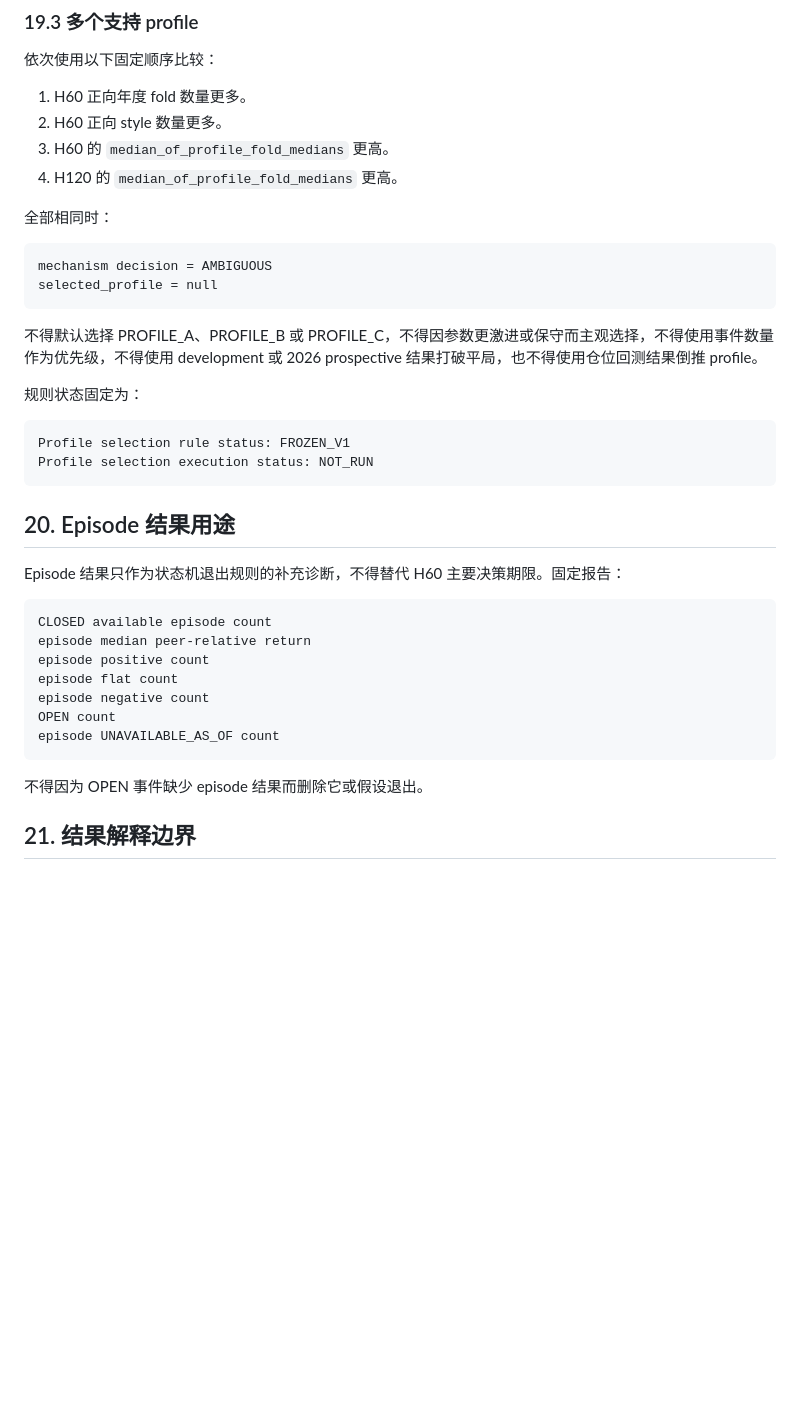
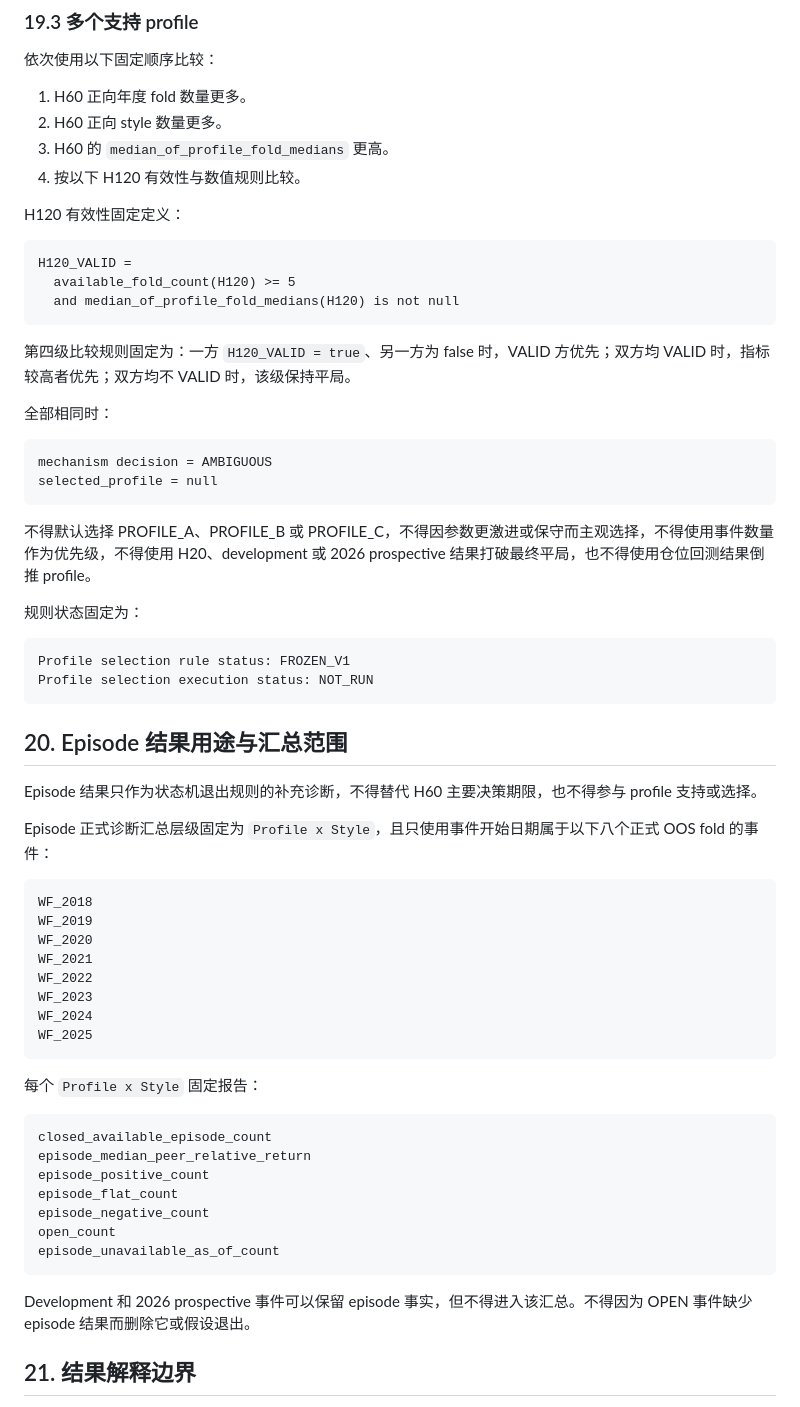
Before and after one commit to imherro/MyInvestTAA, a Markdown page: docs/STRATEGY_STYLE_FORWARD_OUTCOME_WALK_FORWARD_PREREGISTRATION_V1.md, the part around one of its changes. Rendered like a GitHub page; blank space fills up the shorter version.

Commit message:
Clarify walk-forward availability and selection rules

````diff
--- a/docs/STRATEGY_STYLE_FORWARD_OUTCOME_WALK_FORWARD_PREREGISTRATION_V1.md
+++ b/docs/STRATEGY_STYLE_FORWARD_OUTCOME_WALK_FORWARD_PREREGISTRATION_V1.md
@@ -429,7 +485,17 @@ selected_profile = 该 profile
 1. H60 正向年度 fold 数量更多。
 2. H60 正向 style 数量更多。
 3. H60 的 `median_of_profile_fold_medians` 更高。
-4. H120 的 `median_of_profile_fold_medians` 更高。
+4. 按以下 H120 有效性与数值规则比较。
+
+H120 有效性固定定义：
+
+```text
+H120_VALID =
+  available_fold_count(H120) >= 5
+  and median_of_profile_fold_medians(H120) is not null
+```
+
+第四级比较规则固定为：一方 `H120_VALID = true`、另一方为 false 时，VALID 方优先；双方均 VALID 时，指标较高者优先；双方均不 VALID 时，该级保持平局。
 
 全部相同时：
 
@@ -438,7 +504,7 @@ mechanism decision = AMBIGUOUS
 selected_profile = null
 ```
 
-不得默认选择 PROFILE_A、PROFILE_B 或 PROFILE_C，不得因参数更激进或保守而主观选择，不得使用事件数量作为优先级，不得使用 development 或 2026 prospective 结果打破平局，也不得使用仓位回测结果倒推 profile。
+不得默认选择 PROFILE_A、PROFILE_B 或 PROFILE_C，不得因参数更激进或保守而主观选择，不得使用事件数量作为优先级，不得使用 H20、development 或 2026 prospective 结果打破最终平局，也不得使用仓位回测结果倒推 profile。
 
 规则状态固定为：
 
@@ -447,21 +513,36 @@ Profile selection rule status: FROZEN_V1
 Profile selection execution status: NOT_RUN
 ```
 
-## 20. Episode 结果用途
+## 20. Episode 结果用途与汇总范围
 
-Episode 结果只作为状态机退出规则的补充诊断，不得替代 H60 主要决策期限。固定报告：
+Episode 结果只作为状态机退出规则的补充诊断，不得替代 H60 主要决策期限，也不得参与 profile 支持或选择。
+
+Episode 正式诊断汇总层级固定为 `Profile x Style`，且只使用事件开始日期属于以下八个正式 OOS fold 的事件：
 
 ```text
-CLOSED available episode count
-episode median peer-relative return
-episode positive count
-episode flat count
-episode negative count
-OPEN count
-episode UNAVAILABLE_AS_OF count
+WF_2018
+WF_2019
+WF_2020
+WF_2021
+WF_2022
+WF_2023
+WF_2024
+WF_2025
 ```
 
-不得因为 OPEN 事件缺少 episode 结果而删除它或假设退出。
+每个 `Profile x Style` 固定报告：
+
+```text
+closed_available_episode_count
+episode_median_peer_relative_return
+episode_positive_count
+episode_flat_count
+episode_negative_count
+open_count
+episode_unavailable_as_of_count
+```
+
+Development 和 2026 prospective 事件可以保留 episode 事实，但不得进入该汇总。不得因为 OPEN 事件缺少 episode 结果而删除它或假设退出。
 
 ## 21. 结果解释边界
 
````
Also changed, not shown: other parts of docs/STRATEGY_STYLE_FORWARD_OUTCOME_WALK_FORWARD_PREREGISTRATION_V1.md (+66 -10 lines).
